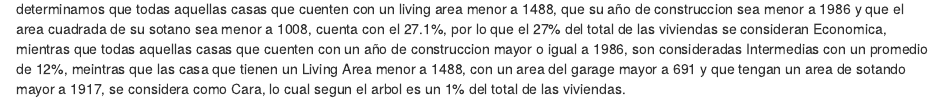
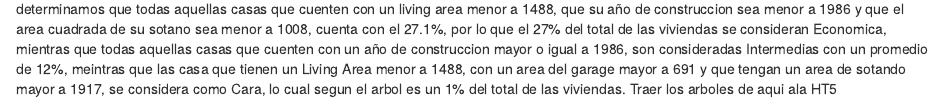
Before and after one commit to fredyvelasquezgt/HT-4-mineria-de-datos, an R Markdown document (ht4 arboles.Rmd): the page in a window 1100 px wide, from 690 px down. Rendered offline with R 4.5, knitr and Pandoc, with nearby package versions; some code elsewhere in the file could not run offline.

Commit message:
Update ht4 arboles.Rmd

````diff
--- a/ht4 arboles.Rmd
+++ b/ht4 arboles.Rmd
@@ -25,4 +25,4 @@ m1<-rpart(SalePrice ~ ., data = df, method = "anova")
 rpart.plot(m1, type = 3, digits = 3, fallen.leaves = TRUE )
 ```
 
-Este arbol de regresion se creo en base a variables numericas con la finalidad de precedir el precio de las viviendas, cosa que mediante este arbol determinamos que todas aquellas casas que cuenten con un living area menor a 1488, que su año de construccion sea menor a 1986 y que el area cuadrada de su sotano sea menor a 1008, cuenta con el 27.1%, por lo que el 27% del total de las viviendas se consideran Economica, mientras que todas aquellas casas que cuenten con un año de construccion mayor o igual a 1986, son consideradas Intermedias con un promedio de 12%, meintras que las casa que tienen un Living Area menor a 1488, con un area del garage mayor a 691 y que tengan un area de sotando mayor a 1917, se considera como Cara, lo cual segun el arbol es un 1% del total de las viviendas.
+Este arbol de regresion se creo en base a variables numericas con la finalidad de precedir el precio de las viviendas, cosa que mediante este arbol determinamos que todas aquellas casas que cuenten con un living area menor a 1488, que su año de construccion sea menor a 1986 y que el area cuadrada de su sotano sea menor a 1008, cuenta con el 27.1%, por lo que el 27% del total de las viviendas se consideran Economica, mientras que todas aquellas casas que cuenten con un año de construccion mayor o igual a 1986, son consideradas Intermedias con un promedio de 12%, meintras que las casa que tienen un Living Area menor a 1488, con un area del garage mayor a 691 y que tengan un area de sotando mayor a 1917, se considera como Cara, lo cual segun el arbol es un 1% del total de las viviendas. Traer los arboles de aqui ala HT5
````
